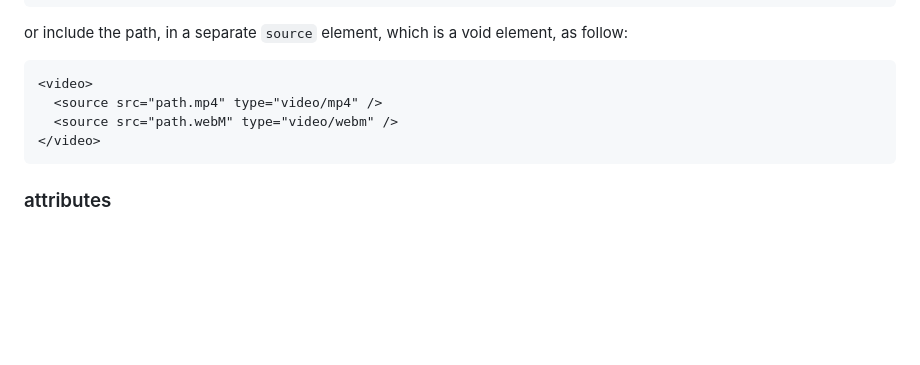
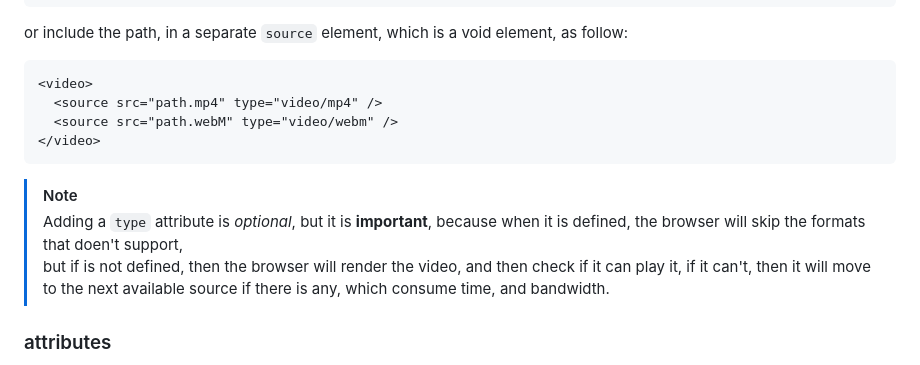
Before and after one commit to youssef-el-atmani/MDN-Based-Projects, a Markdown page: projects/knowledge-base.md, the part around the change. GitHub-like rendering; blank space fills up the shorter version.

Commit message:
Add note about type attr for video-source element

````diff
--- a/projects/knowledge-base.md
+++ b/projects/knowledge-base.md
@@ -795,6 +795,10 @@ or include the path, in a separate `source` element, which is a void element, as
 </video>
 ```
 
+> [!NOTE]
+> Adding a `type` attribute is _optional_, but it is **important**, because when it is defined, the browser will skip the formats that doen't support,\
+> but if is not defined, then the browser will render the video, and then check if it can play it, if it can't, then it will move to the next available source if there is any, which consume time, and bandwidth.
+
 ### attributes
 
 - `src=""`: for the video path.
````
